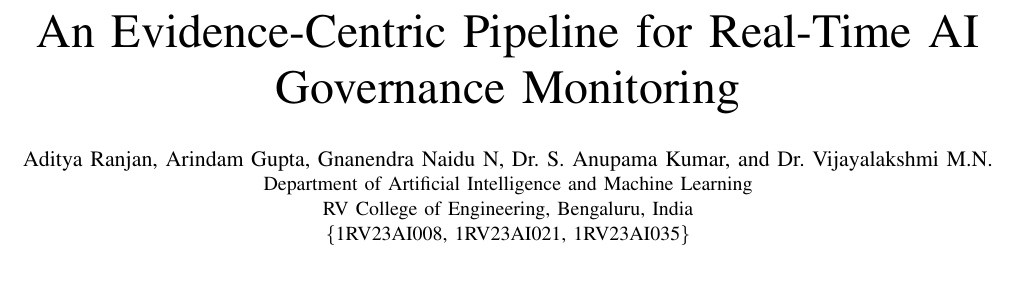
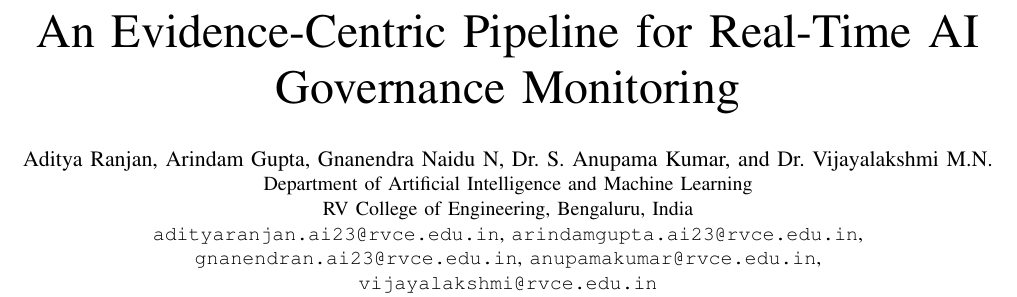
Before and after one commit to Aditya-Ranjan1234/AI-Governance-Audit-Pipeline, a LaTeX paper (paper/main.tex): part of page 1 of 6, cut so that both start at the same text, the shorter picture padded with empty space. Compiled offline with pdfLaTeX.

Commit message:
Replace paper USNs with author emails

```diff
--- a/paper/main.tex
+++ b/paper/main.tex
@@ -25,7 +25,9 @@
 \author{\IEEEauthorblockN{Aditya Ranjan, Arindam Gupta, Gnanendra Naidu N, Dr. S. Anupama Kumar, and Dr. Vijayalakshmi M.N.}
 \IEEEauthorblockA{Department of Artificial Intelligence and Machine Learning\\
 RV College of Engineering, Bengaluru, India\\
-\{1RV23AI008, 1RV23AI021, 1RV23AI035\}}}
+\texttt{adityaranjan.ai23@rvce.edu.in}, \texttt{arindamgupta.ai23@rvce.edu.in},\\
+\texttt{gnanendran.ai23@rvce.edu.in}, \texttt{anupamakumar@rvce.edu.in},\\
+\texttt{vijayalakshmi@rvce.edu.in}}}
 
 \begin{document}
 \maketitle
```
Also changed, not shown: paper/main.pdf.
